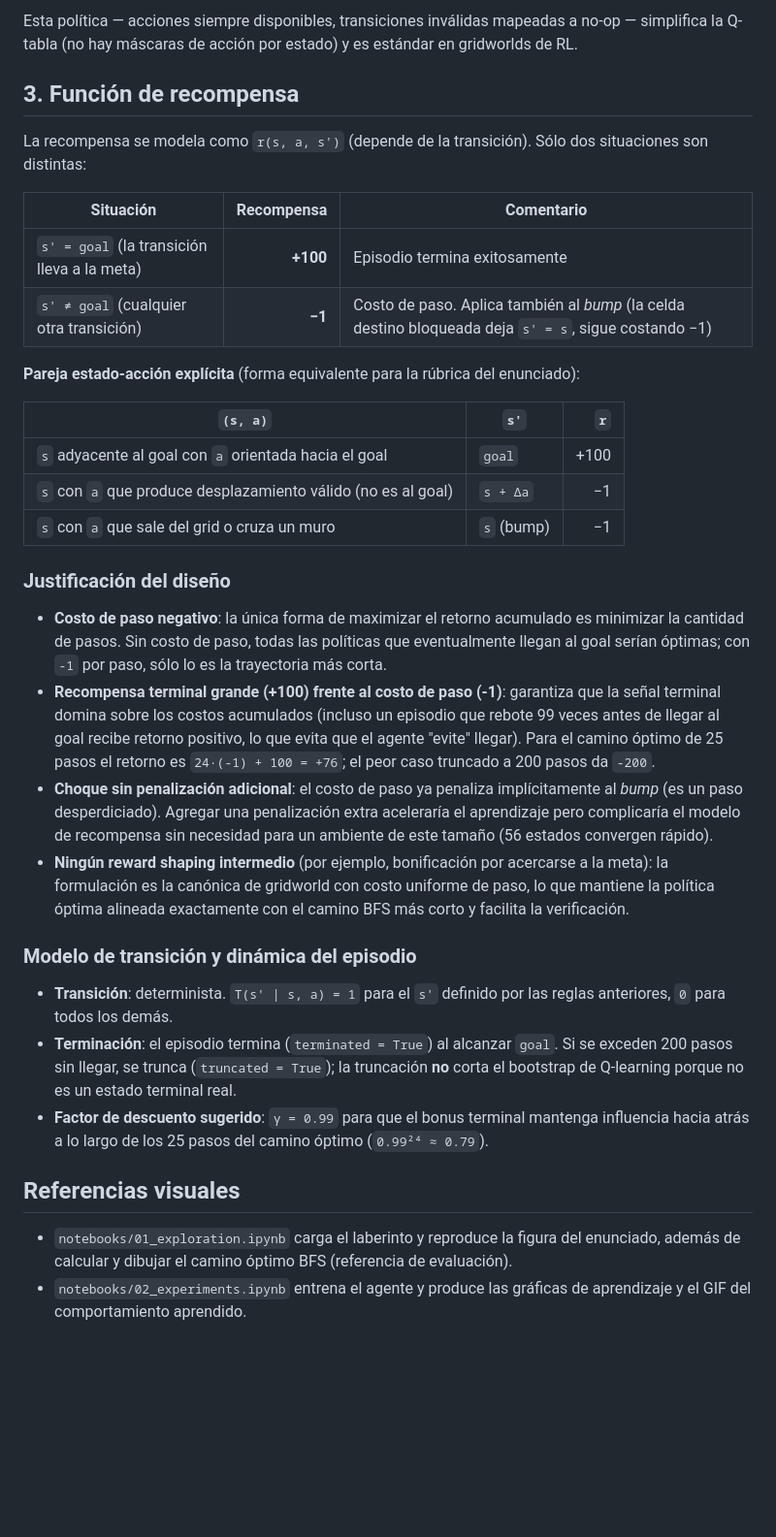
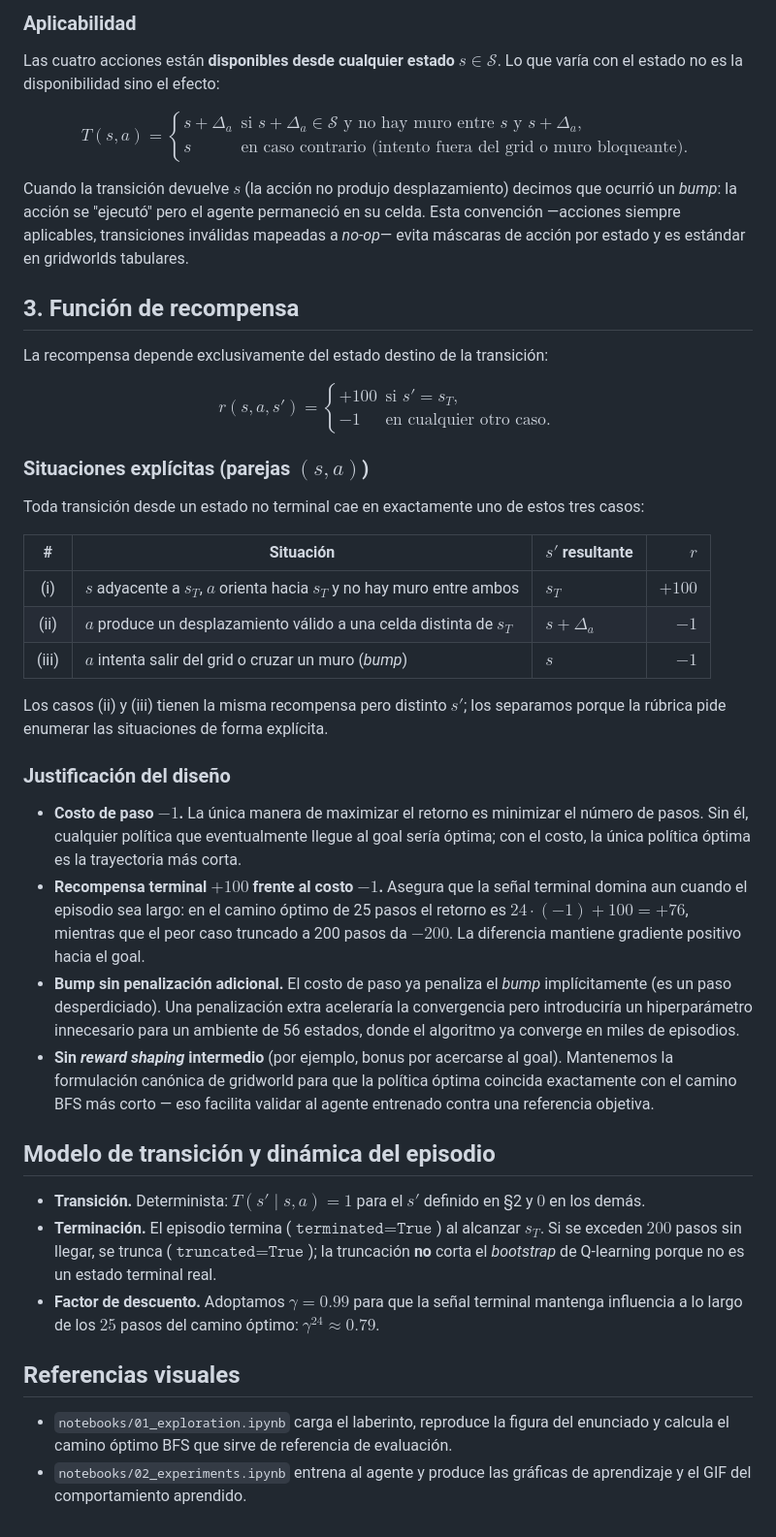
Before and after one commit to JuanLara18/keymaster-rl, a Markdown page: docs/partial.md, the part around one of its changes. Shown at 97% size. Rendered like a GitHub page; blank space fills up the shorter version.

```diff
--- a/docs/partial.md
+++ b/docs/partial.md
@@ -52,37 +57,56 @@ El agente dispone de **4 acciones discretas** correspondientes a movimientos en
 
-Esta política — acciones siempre disponibles, transiciones inválidas mapeadas a no-op — simplifica la Q-tabla (no hay máscaras de acción por estado) y es estándar en gridworlds de RL.
+### Aplicabilidad
+
+Las cuatro acciones están **disponibles desde cualquier estado** $s \in \mathcal{S}$. Lo que varía con el estado no es la disponibilidad sino el efecto:
+
+$$
+T(s, a) =
+\begin{cases}
+s + \Delta_a & \text{si } s + \Delta_a \in \mathcal{S} \text{ y no hay muro entre } s \text{ y } s + \Delta_a, \\
+s & \text{en caso contrario (intento fuera del grid o muro bloqueante).}
+\end{cases}
+$$
+
+Cuando la transición devuelve $s$ (la acción no produjo desplazamiento) decimos que ocurrió un *bump*: la acción se "ejecutó" pero el agente permaneció en su celda. Esta convención —acciones siempre aplicables, transiciones inválidas mapeadas a *no-op*— evita máscaras de acción por estado y es estándar en gridworlds tabulares.
 
 ## 3. Función de recompensa
 
-La recompensa se modela como `r(s, a, s')` (depende de la transición). Sólo dos situaciones son distintas:
+La recompensa depende exclusivamente del estado destino de la transición:
 
-| Situación                                    | Recompensa | Comentario |
-|----------------------------------------------|-----------:|------------|
-| `s' = goal` (la transición lleva a la meta)  |   **+100** | Episodio termina exitosamente |
-| `s' ≠ goal` (cualquier otra transición)      |    **−1**  | Costo de paso. Aplica también al *bump* (la celda destino bloqueada deja `s' = s`, sigue costando −1) |
+$$
+r(s, a, s') =
+\begin{cases}
++100 & \text{si } s' = s_T, \\
+-1   & \text{en cualquier otro caso.}
+\end{cases}
+$$
 
-**Pareja estado-acción explícita** (forma equivalente para la rúbrica del enunciado):
+### Situaciones explícitas (parejas $(s, a)$)
 
-| `(s, a)`                                                        | `s'`                  | `r` |
-|-----------------------------------------------------------------|-----------------------|----:|
-| `s` adyacente al goal con `a` orientada hacia el goal           | `goal`                |  +100 |
-| `s` con `a` que produce desplazamiento válido (no es al goal)   | `s + Δa`              |  −1 |
-| `s` con `a` que sale del grid o cruza un muro                   | `s` (bump)            |  −1 |
+Toda transición desde un estado no terminal cae en exactamente uno de estos tres casos:
+
+| # | Situación | $s'$ resultante | $r$ |
+|:---:|---|---|---:|
+| (i)  | $s$ adyacente a $s_T$, $a$ orienta hacia $s_T$ y no hay muro entre ambos | $s_T$ | $+100$ |
+| (ii) | $a$ produce un desplazamiento válido a una celda distinta de $s_T$ | $s + \Delta_a$ | $-1$ |
+| (iii)| $a$ intenta salir del grid o cruzar un muro (*bump*) | $s$ | $-1$ |
+
+Los casos (ii) y (iii) tienen la misma recompensa pero distinto $s'$; los separamos porque la rúbrica pide enumerar las situaciones de forma explícita.
 
 ### Justificación del diseño
 
-- **Costo de paso negativo**: la única forma de maximizar el retorno acumulado es minimizar la cantidad de pasos. Sin costo de paso, todas las políticas que eventualmente llegan al goal serían óptimas; con `-1` por paso, sólo lo es la trayectoria más corta.
-- **Recompensa terminal grande (+100) frente al costo de paso (-1)**: garantiza que la señal terminal domina sobre los costos acumulados (incluso un episodio que rebote 99 veces antes de llegar al goal recibe retorno positivo, lo que evita que el agente "evite" llegar). Para el camino óptimo de 25 pasos el retorno es `24·(-1) + 100 = +76`; el peor caso truncado a 200 pasos da `-200`.
-- **Choque sin penalización adicional**: el costo de paso ya penaliza implícitamente al *bump* (es un paso desperdiciado). Agregar una penalización extra aceleraría el aprendizaje pero complicaría el modelo de recompensa sin necesidad para un ambiente de este tamaño (56 estados convergen rápido).
-- **Ningún reward shaping intermedio** (por ejemplo, bonificación por acercarse a la meta): la formulación es la canónica de gridworld con costo uniforme de paso, lo que mantiene la política óptima alineada exactamente con el camino BFS más corto y facilita la verificación.
+- **Costo de paso $-1$.** La única manera de maximizar el retorno es minimizar el número de pasos. Sin él, cualquier política que eventualmente llegue al goal sería óptima; con el costo, la única política óptima es la trayectoria más corta.
+- **Recompensa terminal $+100$ frente al costo $-1$.** Asegura que la señal terminal domina aun cuando el episodio sea largo: en el camino óptimo de 25 pasos el retorno es $24\cdot(-1) + 100 = +76$, mientras que el peor caso truncado a 200 pasos da $-200$. La diferencia mantiene gradiente positivo hacia el goal.
+- **Bump sin penalización adicional.** El costo de paso ya penaliza el *bump* implícitamente (es un paso desperdiciado). Una penalización extra aceleraría la convergencia pero introduciría un hiperparámetro innecesario para un ambiente de 56 estados, donde el algoritmo ya converge en miles de episodios.
+- **Sin *reward shaping* intermedio** (por ejemplo, bonus por acercarse al goal). Mantenemos la formulación canónica de gridworld para que la política óptima coincida exactamente con el camino BFS más corto — eso facilita validar al agente entrenado contra una referencia objetiva.
 
-### Modelo de transición y dinámica del episodio
+## Modelo de transición y dinámica del episodio
 
-- **Transición**: determinista. `T(s' | s, a) = 1` para el `s'` definido por las reglas anteriores, `0` para todos los demás.
-- **Terminación**: el episodio termina (`terminated = True`) al alcanzar `goal`. Si se exceden 200 pasos sin llegar, se trunca (`truncated = True`); la truncación **no** corta el bootstrap de Q-learning porque no es un estado terminal real.
-- **Factor de descuento sugerido**: `γ = 0.99` para que el bonus terminal mantenga influencia hacia atrás a lo largo de los 25 pasos del camino óptimo (`0.99²⁴ ≈ 0.79`).
+- **Transición.** Determinista: $T(s' \mid s, a) = 1$ para el $s'$ definido en §2 y $0$ en los demás.
+- **Terminación.** El episodio termina ($\texttt{terminated}=\texttt{True}$) al alcanzar $s_T$. Si se exceden $200$ pasos sin llegar, se trunca ($\texttt{truncated}=\texttt{True}$); la truncación **no** corta el *bootstrap* de Q-learning porque no es un estado terminal real.
+- **Factor de descuento.** Adoptamos $\gamma = 0.99$ para que la señal terminal mantenga influencia a lo largo de los $25$ pasos del camino óptimo: $\gamma^{24} \approx 0.79$.
 
 ## Referencias visuales
 
-- `notebooks/01_exploration.ipynb` carga el laberinto y reproduce la figura del enunciado, además de calcular y dibujar el camino óptimo BFS (referencia de evaluación).
-- `notebooks/02_experiments.ipynb` entrena el agente y produce las gráficas de aprendizaje y el GIF del comportamiento aprendido.
+- `notebooks/01_exploration.ipynb` carga el laberinto, reproduce la figura del enunciado y calcula el camino óptimo BFS que sirve de referencia de evaluación.
+- `notebooks/02_experiments.ipynb` entrena al agente y produce las gráficas de aprendizaje y el GIF del comportamiento aprendido.
```
Also changed, not shown: other parts of docs/partial.md (+37 -32 lines).
